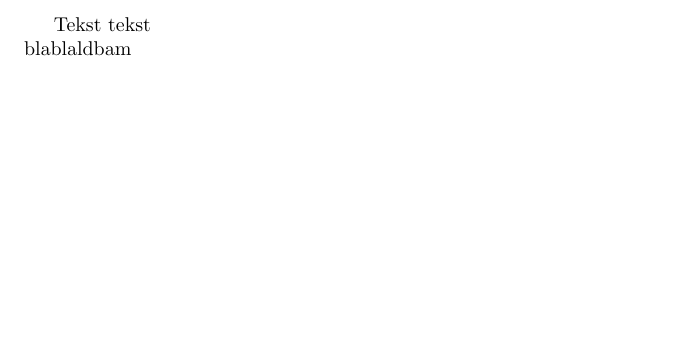
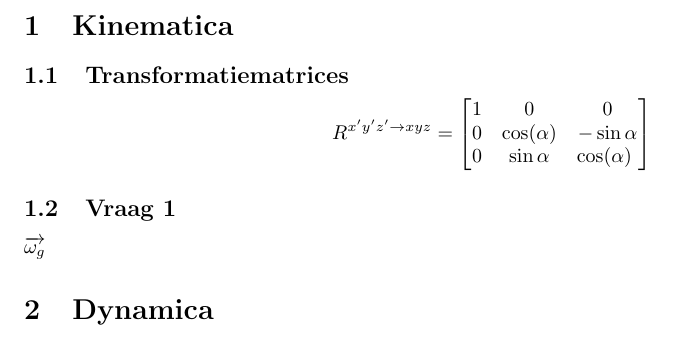
Before and after one commit to RubenV22/case, a LaTeX document (Main.tex): part of the page, cut at the place of the change, the shorter picture padded with empty space. Compiled offline with pdfLaTeX.

Commit message:
Transformatiematrix x'y'z'->xyz

```diff
--- a/Main.tex
+++ b/Main.tex
@@ -3,5 +4,17 @@
 
 \begin{document}
-Tekst tekst\\
-blablaldbam
+\section{Kinematica}
+\subsection{Transformatiematrices}
+\[
+R^{x'y'z' \rightarrow xyz}=
+  \begin{bmatrix}
+    1 & 0 & 0\\
+    0 & \cos(\alpha) & -\sin{\alpha}\\
+    0 & \sin{\alpha} & \cos(\alpha)\
+    \end{bmatrix}
+\]
+
+\subsection{Vraag 1}
+$\overrightarrow{\omega_{g}}$
+\section{Dynamica}
 \end{document}
```
Also changed, not shown: Main.pdf, Main.tex (1 more changed lines).
